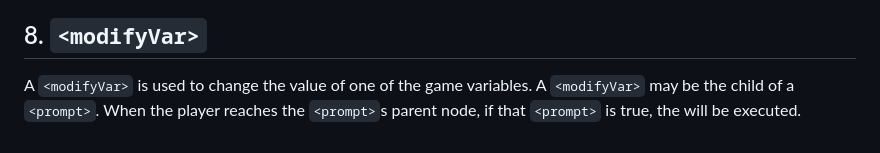
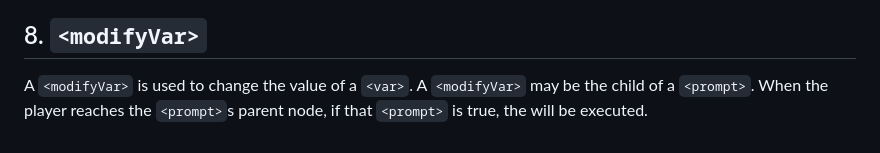
Before and after one commit to BladePoint/InteractiveAudioDemo_HTML, a Markdown page: README.md, the part around the change. Rendered like a GitHub page.

```diff
--- a/README.md
+++ b/README.md
@@ -36,4 +36,4 @@ Near the beginning, a script should have a `<Variables>` element with `<var>` ch
  A `<condition>` tests the value of a `<var>` using an operator against a number. The `<condition>` is considered true if the `<var>`'s value passes this test. If a parent has multiple `<condition>`s, all of them must be true for the parent to be considered true. A parent with no `<condition>`s is automatically considered true.
 
 ## 8. `<modifyVar>`
-A `<modifyVar>` is used to change the value of one of the game variables. A `<modifyVar>` may be the child of a `<prompt>`. When the player reaches the `<prompt>`s parent node, if that `<prompt>` is true, the <modifyVar> will be executed.
+A `<modifyVar>` is used to change the value of a `<var>`. A `<modifyVar>` may be the child of a `<prompt>`. When the player reaches the `<prompt>`s parent node, if that `<prompt>` is true, the <modifyVar> will be executed.
```
